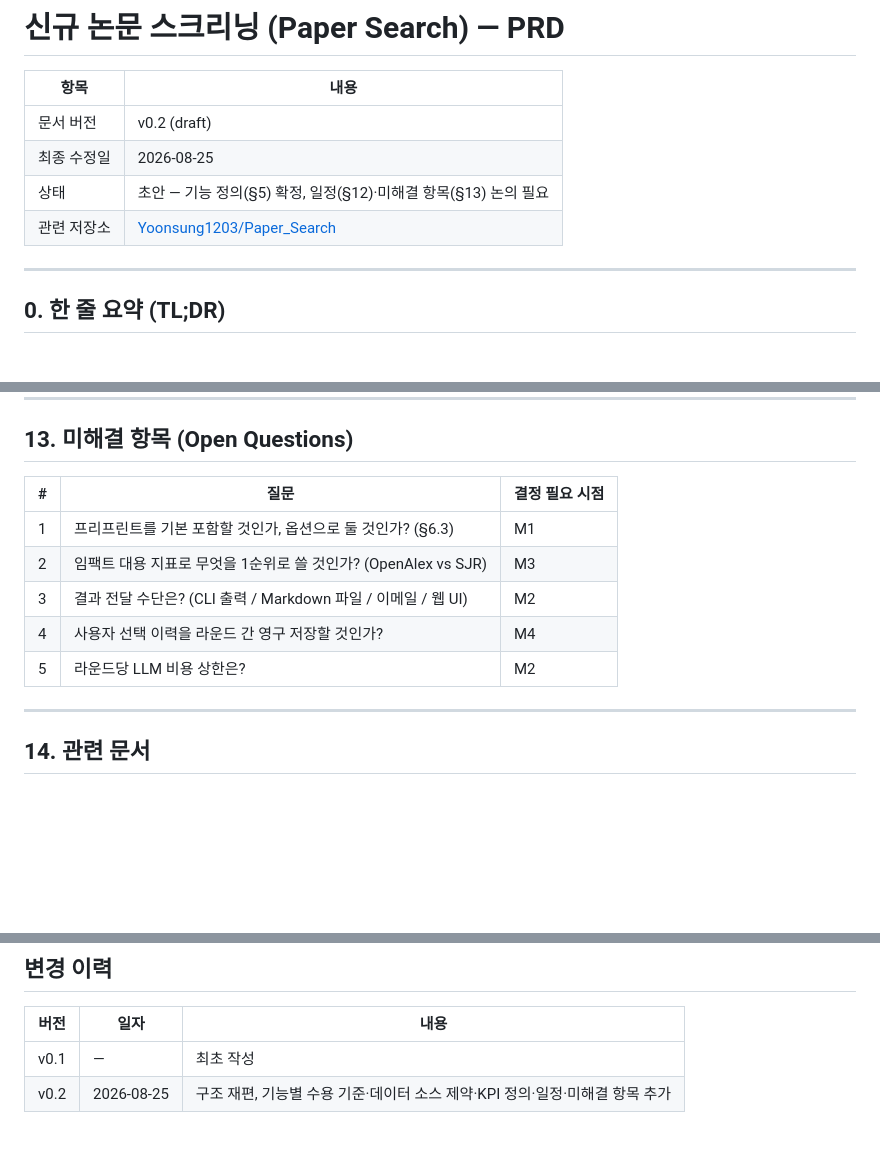
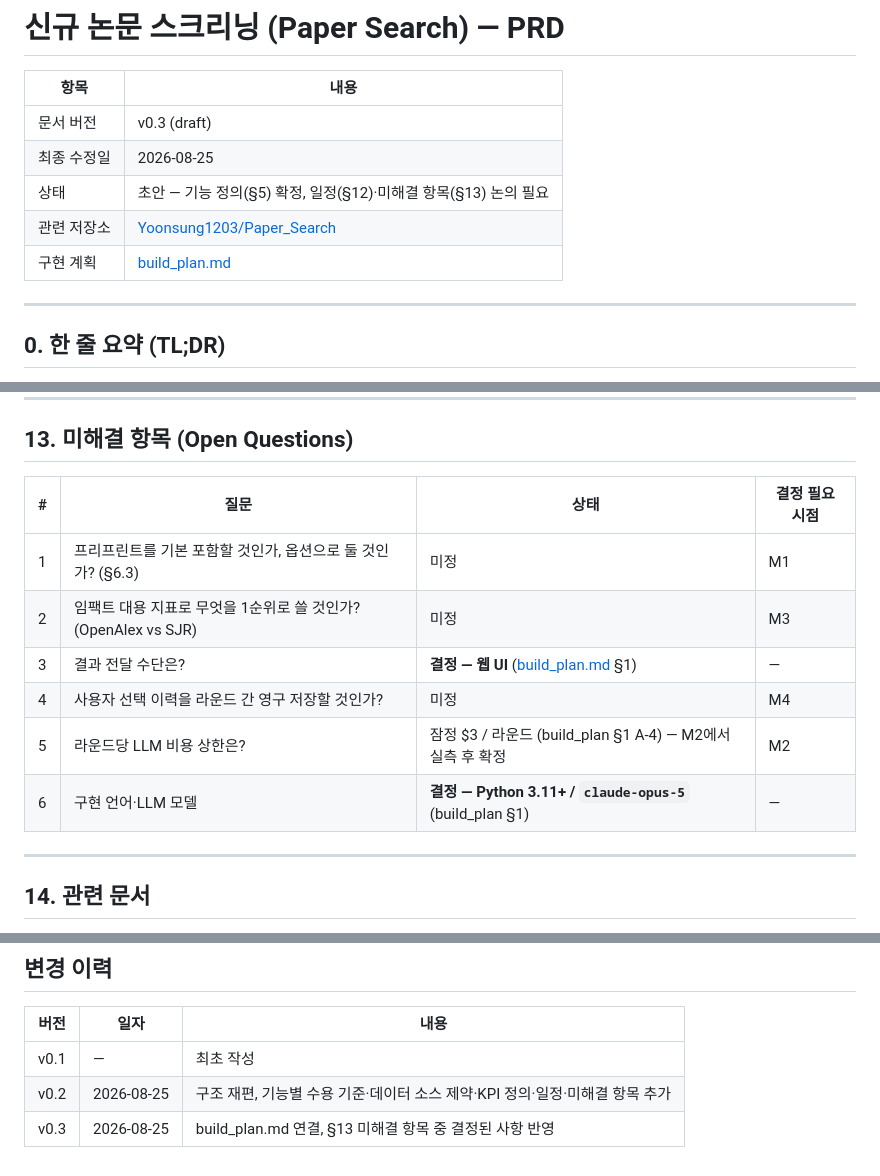
Before and after one commit to Yoonsung1203/Paper_Search, a Markdown page: PRD.md, 3 parts joined by grey strips. Rendered like a GitHub page; blank space fills up the shorter version.

```diff
--- a/PRD.md
+++ b/PRD.md
@@ -2,10 +2,11 @@
 
 | 항목 | 내용 |
 | --- | --- |
-| 문서 버전 | v0.2 (draft) |
+| 문서 버전 | v0.3 (draft) |
 | 최종 수정일 | 2026-08-25 |
 | 상태 | 초안 — 기능 정의(§5) 확정, 일정(§12)·미해결 항목(§13) 논의 필요 |
 | 관련 저장소 | [Yoonsung1203/Paper_Search](https://github.com/Yoonsung1203/Paper_Search) |
+| 구현 계획 | [build_plan.md](./build_plan.md) |
 
 ---
 
@@ -236,13 +237,14 @@
 
 ## 13. 미해결 항목 (Open Questions)
 
-| # | 질문 | 결정 필요 시점 |
-| --- | --- | --- |
-| 1 | 프리프린트를 기본 포함할 것인가, 옵션으로 둘 것인가? (§6.3) | M1 |
-| 2 | 임팩트 대용 지표로 무엇을 1순위로 쓸 것인가? (OpenAlex vs SJR) | M3 |
-| 3 | 결과 전달 수단은? (CLI 출력 / Markdown 파일 / 이메일 / 웹 UI) | M2 |
-| 4 | 사용자 선택 이력을 라운드 간 영구 저장할 것인가? | M4 |
-| 5 | 라운드당 LLM 비용 상한은? | M2 |
+| # | 질문 | 상태 | 결정 필요 시점 |
+| --- | --- | --- | --- |
+| 1 | 프리프린트를 기본 포함할 것인가, 옵션으로 둘 것인가? (§6.3) | 미정 | M1 |
+| 2 | 임팩트 대용 지표로 무엇을 1순위로 쓸 것인가? (OpenAlex vs SJR) | 미정 | M3 |
+| 3 | 결과 전달 수단은? | **결정 — 웹 UI** ([build_plan.md](./build_plan.md) §1) | — |
+| 4 | 사용자 선택 이력을 라운드 간 영구 저장할 것인가? | 미정 | M4 |
+| 5 | 라운드당 LLM 비용 상한은? | 잠정 $3 / 라운드 (build_plan §1 A-4) — M2에서 실측 후 확정 | M2 |
+| 6 | 구현 언어·LLM 모델 | **결정 — Python 3.11+ / `claude-opus-5`** (build_plan §1) | — |
 
 ---
 
@@ -262,3 +264,4 @@
 | --- | --- | --- |
 | v0.1 | — | 최초 작성 |
 | v0.2 | 2026-08-25 | 구조 재편, 기능별 수용 기준·데이터 소스 제약·KPI 정의·일정·미해결 항목 추가 |
+| v0.3 | 2026-08-25 | build_plan.md 연결, §13 미해결 항목 중 결정된 사항 반영 |
```
Also changed, not shown: build_plan.md (added, +361 -0 lines).
